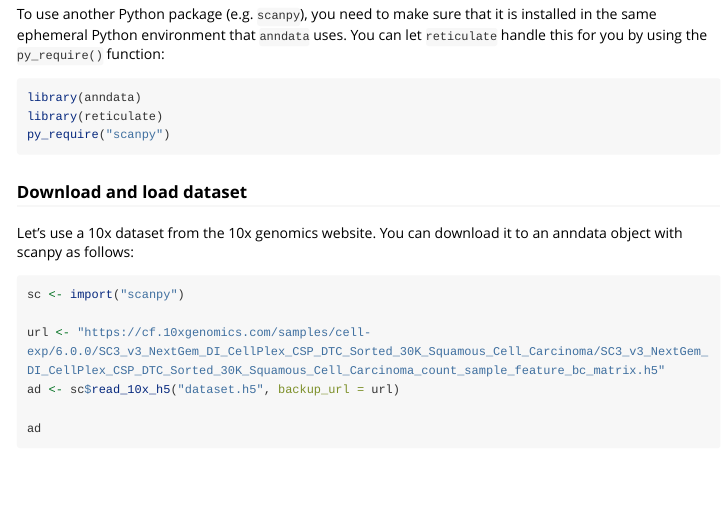
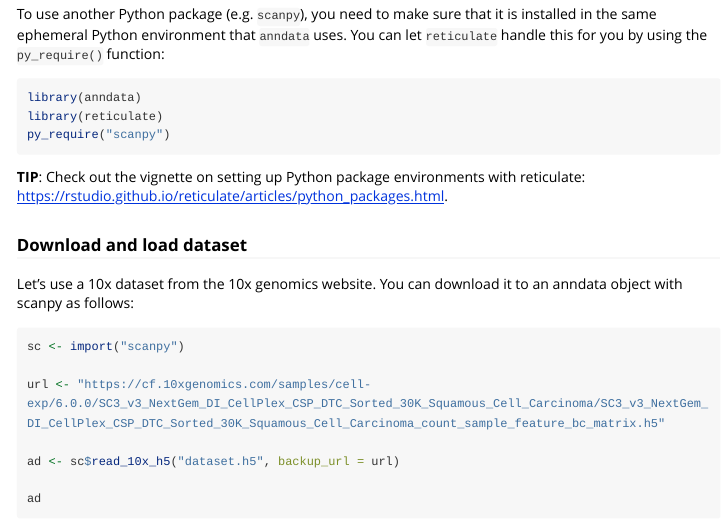
Before and after one commit to dynverse/anndata, an R Markdown document (vignettes/scanpy_demo.Rmd): the page in a window 1100 px wide, from 180 px down. Rendered offline with R 4.5, knitr and Pandoc, with nearby package versions; long lines of code are wrapped.

Commit message:
update vignette

````diff
--- a/vignettes/scanpy_demo.Rmd
+++ b/vignettes/scanpy_demo.Rmd
@@ -20,13 +20,16 @@ We've found that by using anndata for R, interacting with other anndata-based Py
 
 ### Set up
 
-To use another Python package (e.g. `scanpy`), you need to make sure that it is installed in the same ephemeral Python environment that `anndata` uses. You can let `reticulate` handle this for you by using the `py_require()` function:
+To use another Python package (e.g. `scanpy`), you need to make sure that it is installed in the same ephemeral Python environment that `anndata` uses.
+You can let `reticulate` handle this for you by using the `py_require()` function:
 
 ```{r}
 library(anndata)
 library(reticulate)
 py_require("scanpy")
 ```
+
+**TIP**: Check out the vignette on setting up Python package environments with reticulate: https://rstudio.github.io/reticulate/articles/python_packages.html.
 
 ### Download and load dataset
 
````
Also changed, not shown: vignettes/scanpy_demo.Rmd (1 more changed lines).
